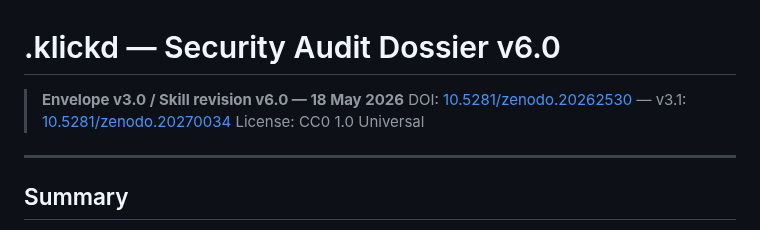
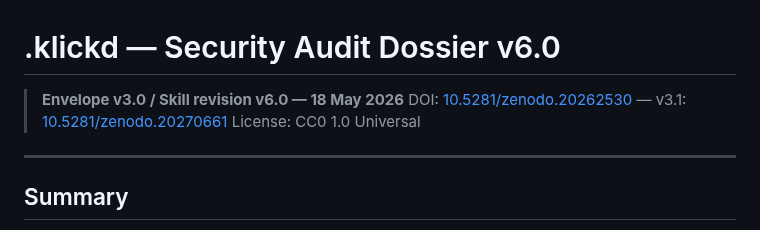
Before and after one commit to Davincc77/klickdskill, a Markdown page: AUDIT_v60.md, the part around the change. Drawn GitHub-style.

Commit message:
docs: update Zenodo DOI to v3.1.1 — 10.5281/zenodo.20270661

```diff
--- a/AUDIT_v60.md
+++ b/AUDIT_v60.md
@@ -1,7 +1,7 @@
 # .klickd — Security Audit Dossier v6.0
 
 > **Envelope v3.0 / Skill revision v6.0 — 18 May 2026**
-> DOI: [10.5281/zenodo.20262530](https://doi.org/10.5281/zenodo.20262530) — v3.1: [10.5281/zenodo.20270034](https://zenodo.org/records/20270034)
+> DOI: [10.5281/zenodo.20262530](https://doi.org/10.5281/zenodo.20262530) — v3.1: [10.5281/zenodo.20270661](https://zenodo.org/records/20270661)
 > License: CC0 1.0 Universal
 
 ---
```
Also changed, not shown: SKILL.md (+2 -2 lines).
